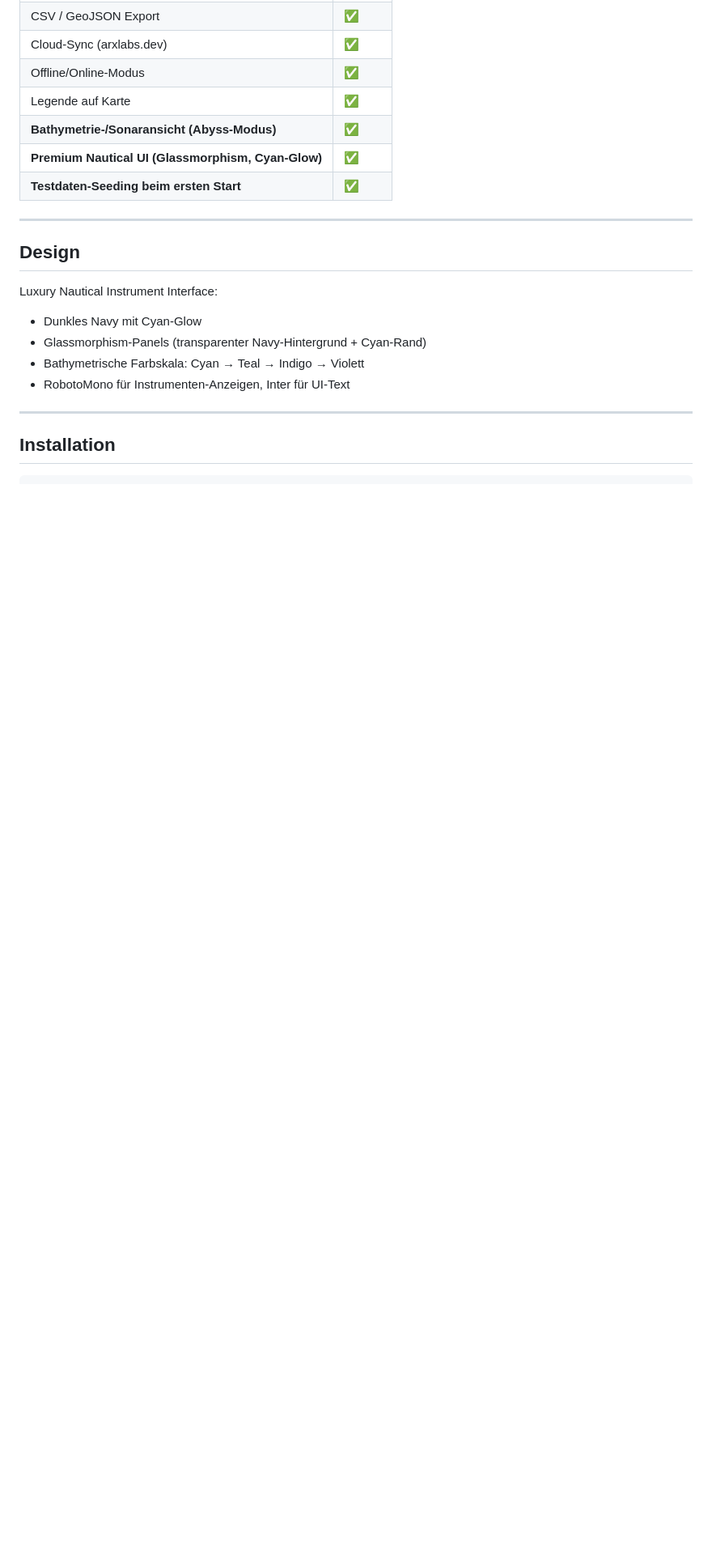
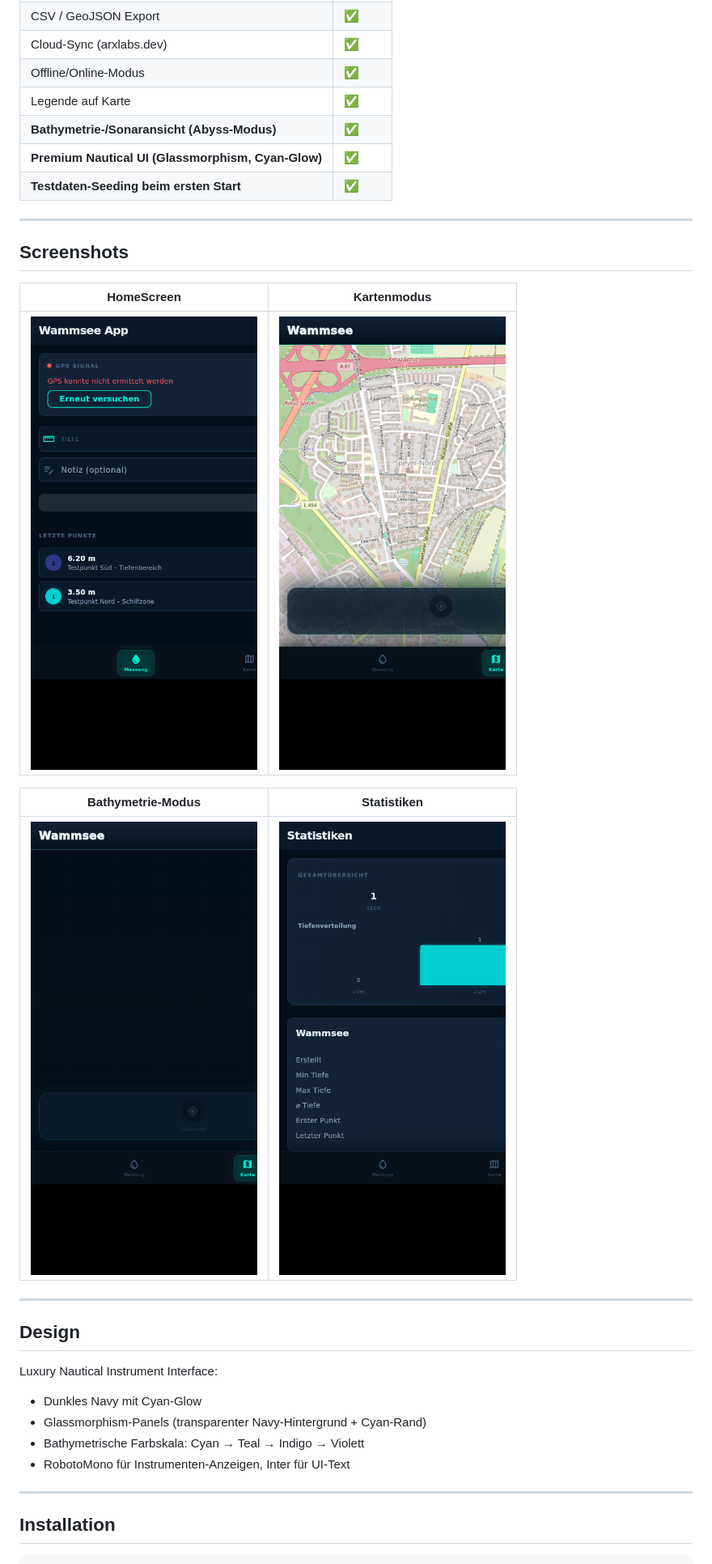
Before and after one commit to csheep131/lake_map, a Markdown page: README.md, the part around the change. Shown at 81% size. Rendered like a GitHub page; pictures changed too: images/screen_home.png (added), images/screen_map_abyss.png (added), images/screen_map_osm.png (added); blank space fills up the shorter version.

```diff
--- a/README.md
+++ b/README.md
@@ -34,6 +34,18 @@ Mobile App zum Aufnehmen von Tiefenmessungen mit GPS-Koordinaten. Daten werden l
 | **Bathymetrie-/Sonaransicht (Abyss-Modus)** | ✅ |
 | **Premium Nautical UI (Glassmorphism, Cyan-Glow)** | ✅ |
 | **Testdaten-Seeding beim ersten Start** | ✅ |
+
+---
+
+## Screenshots
+
+| HomeScreen | Kartenmodus |
+|:---:|:---:|
+| ![HomeScreen](images/screen_home.png) | ![Kartenmodus](images/screen_map_osm.png) |
+
+| Bathymetrie-Modus | Statistiken |
+|:---:|:---:|
+| ![Bathymetrie](images/screen_map_abyss.png) | ![Statistiken](images/screen_stats.png) |
 
 ---
 
```
Also changed, not shown: 11 other files.
